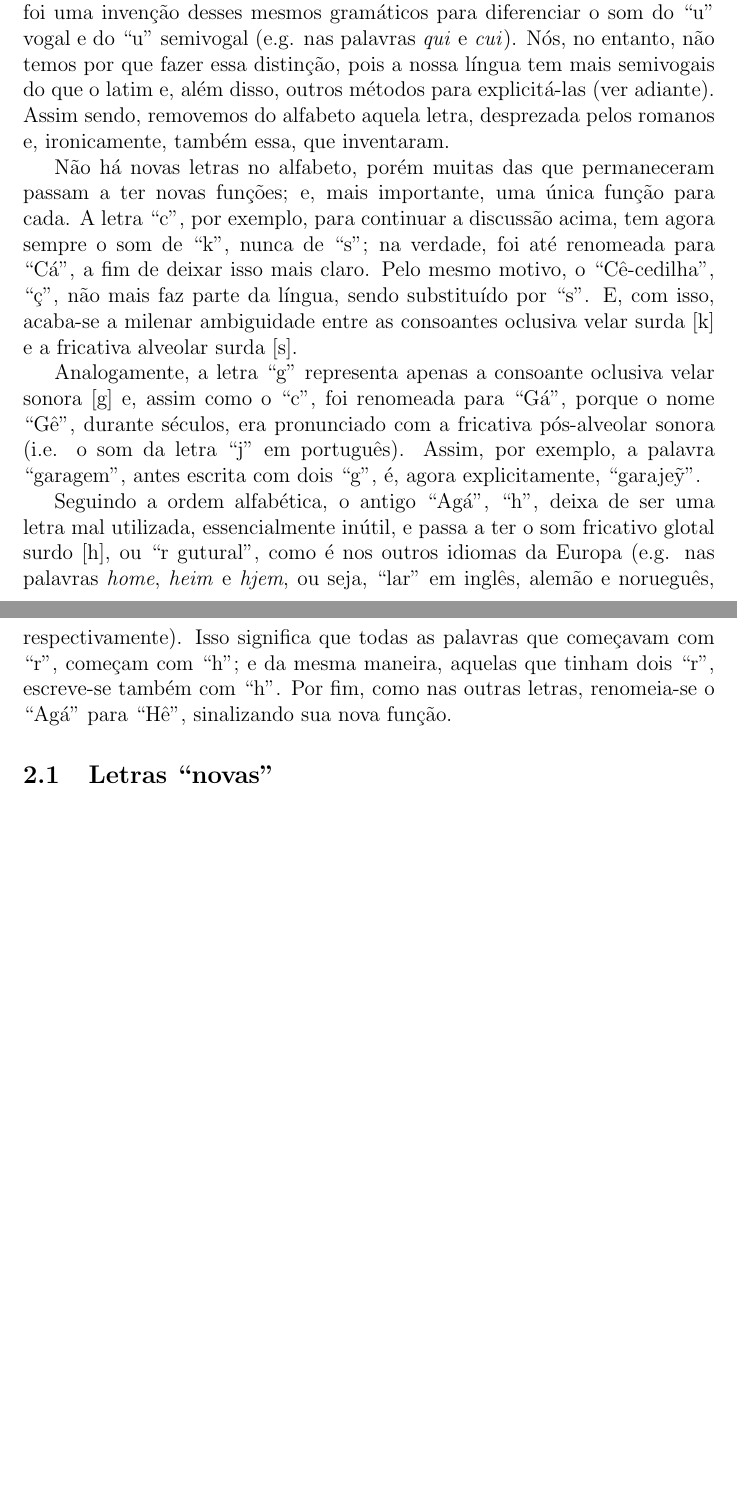
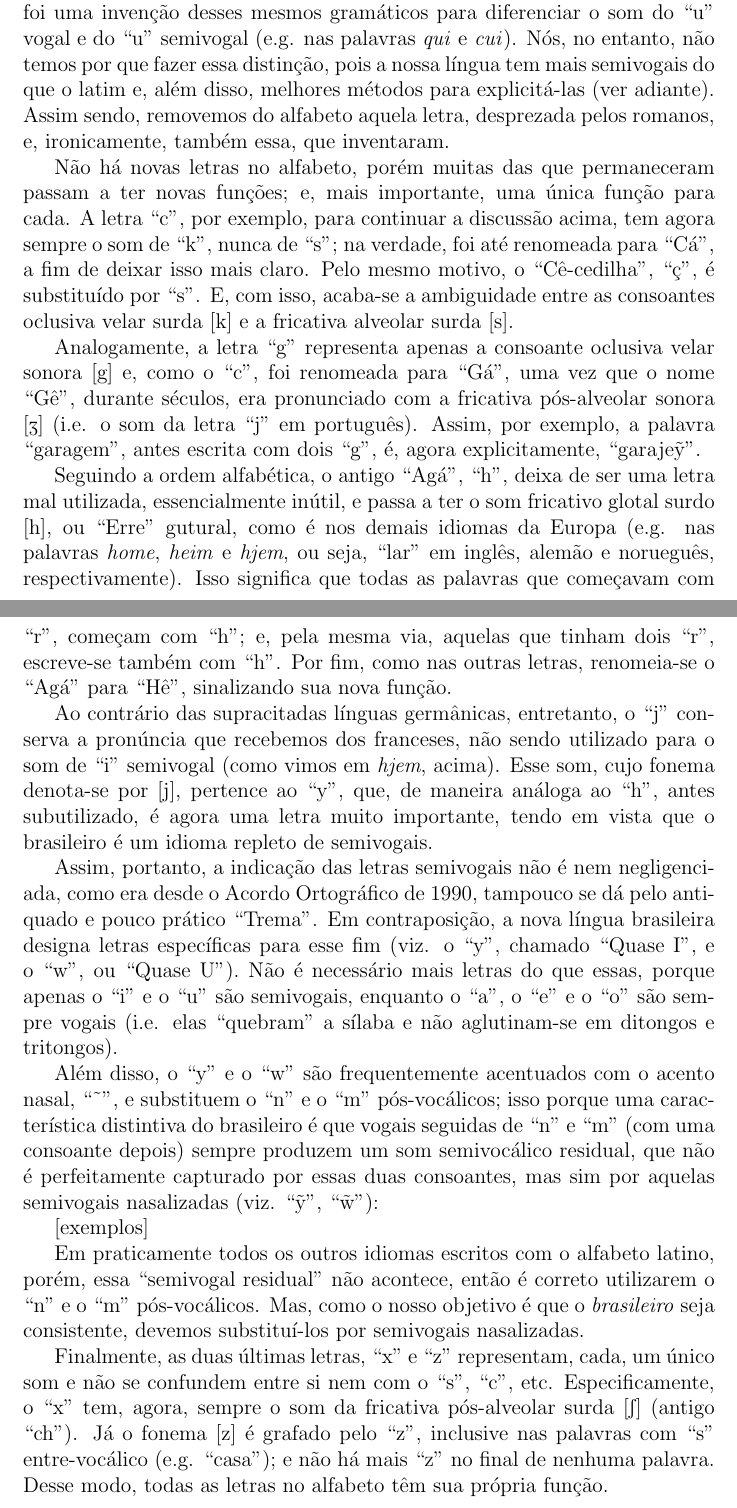
Before and after one commit to CaoBittencourt/pt-br-fn, a LaTeX document (books/latex/manual/manual.tex): two parts of pages 6 and 8 of 10 before the commit and two parts of pages 6 and 8 of 12 after it, joined at a grey line, cut so that both start at the same text, the shorter picture padded with empty space. Compiled offline with pdfLaTeX.

Commit message:
alphabet

```diff
--- a/books/latex/manual/manual.tex
+++ b/books/latex/manual/manual.tex
@@ -2,7 +2,7 @@
 
 % \usepackage[backend=biber,style=apa]{biblatex}
 \usepackage{bilingualpages}
-
+\usepackage{tipa}
 \usepackage{tabularray}
 \UseTblrLibrary{booktabs}
 
@@ -33,13 +33,25 @@
 
     \PtTableAbc
 
-    Conforme as tabelas, o novo alfabeto brasileiro (à esquerda) tem vinte e quatro letras, enquanto o antigo alfabeto português-brasileiro (à direita) tem vinte e seis. As letras removidas foram o ``k" e o ``q", porque são redundantes. De fato, a primeira delas já era até na antiguidade clássica criticada pelos gramáticos romanos, que achavam-na desnecessária. A letra ``q", por sua vez, foi uma invenção desses mesmos gramáticos para diferenciar o som do ``u" vogal e do ``u" semivogal (e.g. nas palavras \textit{qui} e \textit{cui}). Nós, no entanto, não temos por que fazer essa distinção, pois a nossa língua tem mais semivogais do que o latim e, além disso, outros métodos para explicitá-las (ver adiante). Assim sendo, removemos do alfabeto aquela letra, desprezada pelos romanos e, ironicamente, também essa, que inventaram.
+    Conforme as tabelas, o novo alfabeto brasileiro (à esquerda) tem vinte e quatro letras, enquanto o antigo alfabeto português-brasileiro (à direita) tem vinte e seis. As letras removidas foram o ``k" e o ``q", porque são redundantes. De fato, a primeira delas já era até na antiguidade clássica criticada pelos gramáticos romanos, que achavam-na desnecessária. A letra ``q", por sua vez, foi uma invenção desses mesmos gramáticos para diferenciar o som do ``u" vogal e do ``u" semivogal (e.g. nas palavras \textit{qui} e \textit{cui}). Nós, no entanto, não temos por que fazer essa distinção, pois a nossa língua tem mais semivogais do que o latim e, além disso, melhores métodos para explicitá-las (ver adiante). Assim sendo, removemos do alfabeto aquela letra, desprezada pelos romanos, e, ironicamente, também essa, que inventaram.
 
-    Não há novas letras no alfabeto, porém muitas das que permaneceram passam a ter novas funções; e, mais importante, uma única função para cada. A letra ``c'', por exemplo, para continuar a discussão acima, tem agora sempre o som de ``k'', nunca de ``s''; na verdade, foi até renomeada para ``Cá'', a fim de deixar isso mais claro. Pelo mesmo motivo, o ``Cê-cedilha'', ``ç'', não mais faz parte da língua, sendo substituído por ``s''. E, com isso, acaba-se a milenar ambiguidade entre as consoantes oclusiva velar surda [k] e a fricativa alveolar surda [s].
+    Não há novas letras no alfabeto, porém muitas das que permaneceram passam a ter novas funções; e, mais importante, uma única função para cada. A letra ``c'', por exemplo, para continuar a discussão acima, tem agora sempre o som de ``k'', nunca de ``s''; na verdade, foi até renomeada para ``Cá'', a fim de deixar isso mais claro. Pelo mesmo motivo, o ``Cê-cedilha'', ``ç'', é substituído por ``s''. E, com isso, acaba-se a ambiguidade entre as consoantes oclusiva velar surda [k] e a fricativa alveolar surda [s].
 
-    Analogamente, a letra ``g'' representa apenas a consoante oclusiva velar sonora [g] e, assim como o ``c'', foi renomeada para ``Gá'', porque o nome ``Gê'', durante séculos, era pronunciado com a fricativa pós-alveolar sonora (i.e. o som da letra ``j'' em português). Assim, por exemplo, a palavra ``garagem'', antes escrita com dois ``g'', é, agora explicitamente, ``garaje\~y''.
+    Analogamente, a letra ``g'' representa apenas a consoante oclusiva velar sonora [g] e, como o ``c'', foi renomeada para ``Gá'', uma vez que o nome ``Gê'', durante séculos, era pronunciado com a fricativa pós-alveolar sonora [\textyogh] (i.e. o som da letra ``j'' em português). Assim, por exemplo, a palavra ``garagem'', antes escrita com dois ``g'', é, agora explicitamente, ``garaje\~y''.
 
-    Seguindo a ordem alfabética, o antigo ``Agá'', ``h'', deixa de ser uma letra mal utilizada, essencialmente inútil, e passa a ter o som fricativo glotal surdo [h], ou ``r gutural", como é nos outros idiomas da Europa (e.g. nas palavras \textit{home}, \textit{heim} e \textit{hjem}, ou seja, ``lar'' em inglês, alemão e norueguês, respectivamente). Isso significa que todas as palavras que começavam com ``r'', começam com ``h''; e da mesma maneira, aquelas que tinham dois ``r'', escreve-se também com ``h''. Por fim, como nas outras letras, renomeia-se o ``Agá'' para ``Hê'', sinalizando sua nova função.
+    Seguindo a ordem alfabética, o antigo ``Agá'', ``h'', deixa de ser uma letra mal utilizada, essencialmente inútil, e passa a ter o som fricativo glotal surdo [h], ou ``Erre" gutural, como é nos demais idiomas da Europa (e.g. nas palavras \textit{home}, \textit{heim} e \textit{hjem}, ou seja, ``lar'' em inglês, alemão e norueguês, respectivamente). Isso significa que todas as palavras que começavam com ``r'', começam com ``h''; e, pela mesma via, aquelas que tinham dois ``r'', escreve-se também com ``h''. Por fim, como nas outras letras, renomeia-se o ``Agá'' para ``Hê'', sinalizando sua nova função.
+
+    Ao contrário das supracitadas línguas germânicas, entretanto, o ``j'' conserva a pronúncia que recebemos dos franceses, não sendo utilizado para o som de ``i'' semivogal (como vimos em \textit{hjem}, acima). Esse som, cujo fonema denota-se por [j], pertence ao ``y'', que, de maneira análoga ao ``h'', antes subutilizado, é agora uma letra muito importante, tendo em vista que o brasileiro é um idioma repleto de semivogais.
+
+    Assim, portanto, a indicação das letras semivogais não é nem negligenciada, como era desde o Acordo Ortográfico de 1990, tampouco se dá pelo antiquado e pouco prático ``Trema''. Em contraposição, a nova língua brasileira designa letras específicas para esse fim (viz. o ``y'', chamado ``Quase I'', e o ``w'', ou ``Quase U''). Não é necessário mais letras do que essas, porque apenas o ``i'' e o ``u'' são semivogais, enquanto o ``a'', o ``e'' e o ``o'' são sempre vogais (i.e. elas ``quebram'' a sílaba e não aglutinam-se em ditongos e tritongos).
+
+    Além disso, o ``y'' e o ``w'' são frequentemente acentuados com o acento nasal, ``\textasciitilde'', e substituem o ``n'' e o ``m'' pós-vocálicos; isso porque uma característica distintiva do brasileiro é que vogais seguidas de ``n'' e ``m'' (com uma consoante depois) sempre produzem um som semivocálico residual, que não é perfeitamente capturado por essas duas consoantes, mas sim por aquelas semivogais nasalizadas (viz. ``\~y'', ``\~w''):
+
+    [exemplos]
+
+    Em praticamente todos os outros idiomas escritos com o alfabeto latino, porém, essa ``semivogal residual'' não acontece, então é correto utilizarem o ``n'' e o ``m'' pós-vocálicos. Mas, como o nosso objetivo é que o \textit{brasileiro} seja consistente, devemos substituí-los por semivogais nasalizadas.
+
+    Finalmente, as duas últimas letras, ``x'' e ``z'' representam, cada, um único som e não se confundem entre si nem com o ``s'', ``c'', etc. Especificamente, o ``x'' tem, agora, sempre o som da fricativa pós-alveolar surda [\textesh] (antigo ``ch''). Já o fonema [z] é grafado pelo ``z'', inclusive nas palavras com ``s'' entre-vocálico (e.g. ``casa''); e não há mais ``z'' no final de nenhuma palavra. Desse modo, todas as letras no alfabeto têm sua própria função.
 
     \subsection{Letras ``novas''}
 
```
Also changed, not shown: books/latex/manual/manual.pdf, 1 other file.
